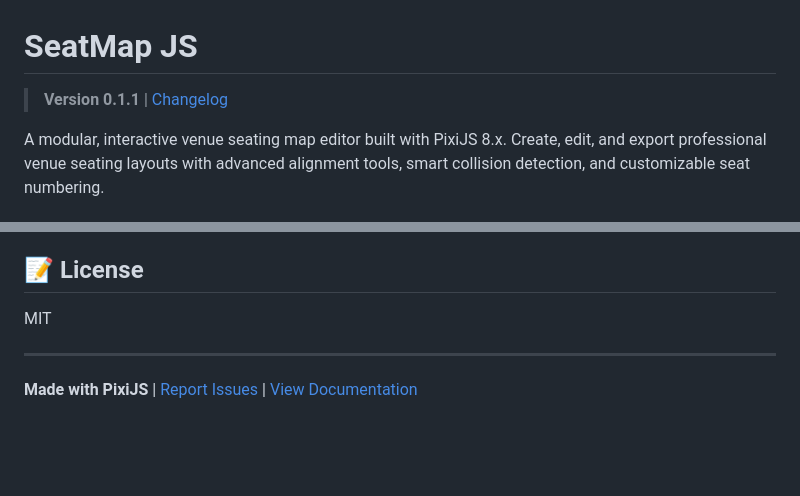
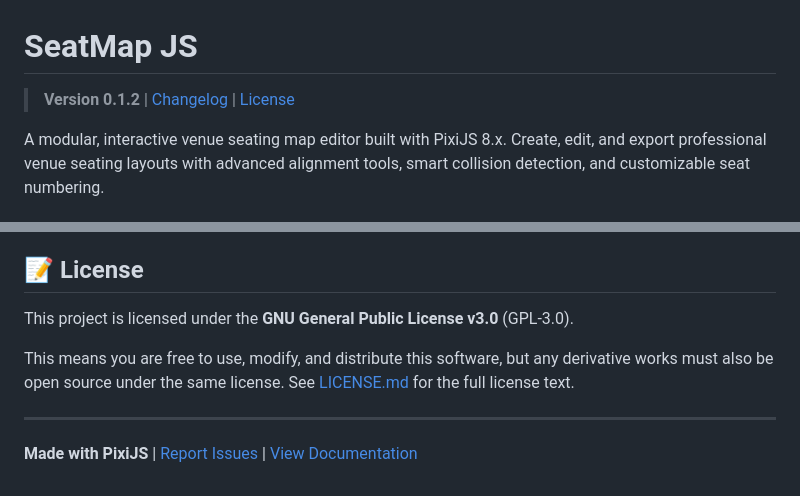
Before and after one commit to arturocastillo95/SeatMap-JS, a Markdown page: README.md, 2 parts joined by grey strips. GitHub-like rendering; blank space fills up the shorter version.

Commit message:
docs: Update README with GPL-3.0 license and fix GitHub links
- Changed license from MIT to GPL-3.0
- Added license link to header
- Updated version to 0.1.2
- Fixed GitHub issues link to correct repository URL

```diff
--- a/README.md
+++ b/README.md
@@ -1,6 +1,6 @@
 # SeatMap JS
 
-> **Version 0.1.1** | [Changelog](docs/CHANGELOG.md)
+> **Version 0.1.2** | [Changelog](docs/CHANGELOG.md) | [License](LICENSE.md)
 
 A modular, interactive venue seating map editor built with PixiJS 8.x. Create, edit, and export professional venue seating layouts with advanced alignment tools, smart collision detection, and customizable seat numbering.
 
@@ -173,7 +173,9 @@ See the [User Guide](docs/USER_GUIDE.md#advanced-features) for customization exa
 
 ## 📝 License
 
-MIT
+This project is licensed under the **GNU General Public License v3.0** (GPL-3.0).
+
+This means you are free to use, modify, and distribute this software, but any derivative works must also be open source under the same license. See [LICENSE.md](LICENSE.md) for the full license text.
 
 ---
 
```
Also changed, not shown: other parts of README.md (+1 -1 lines).
